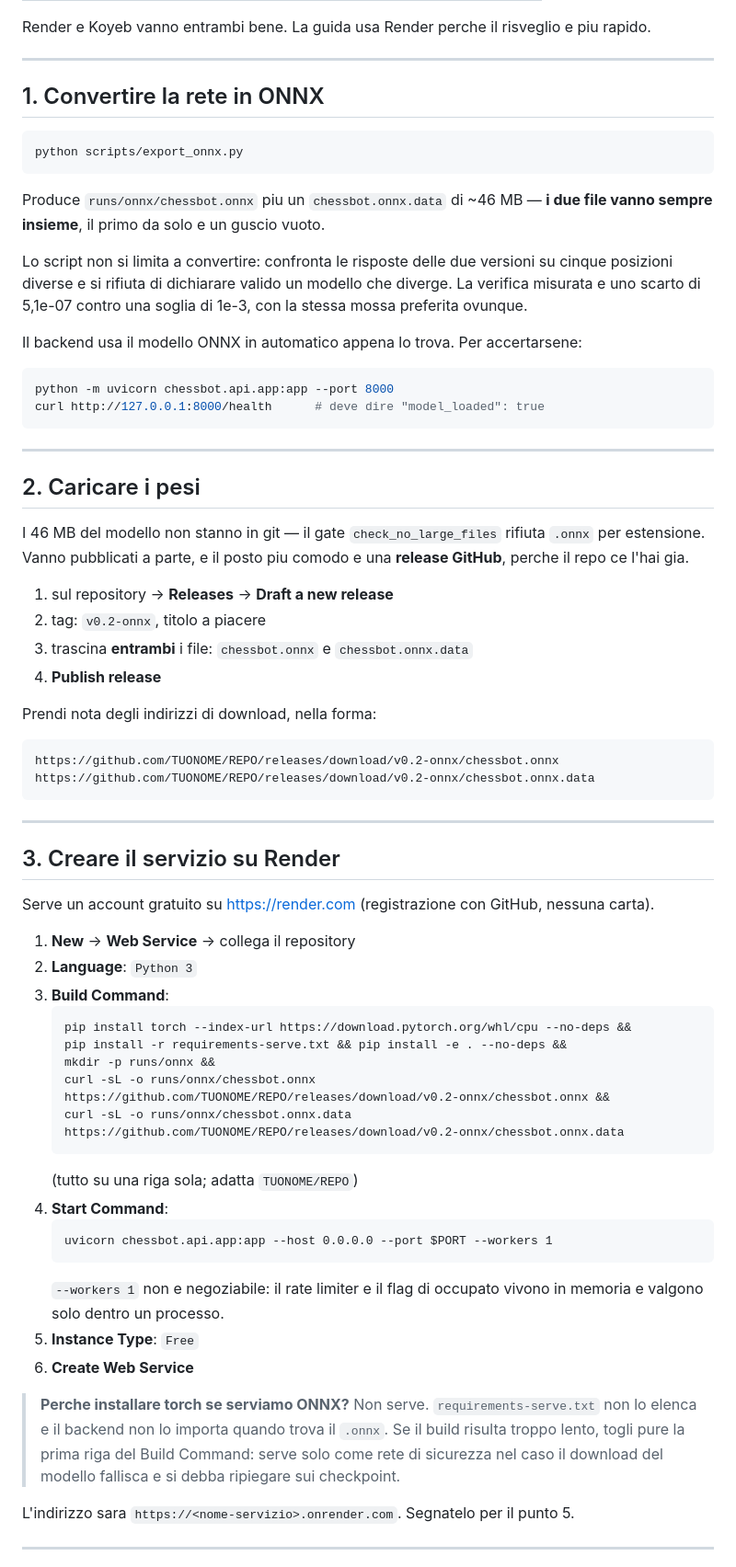
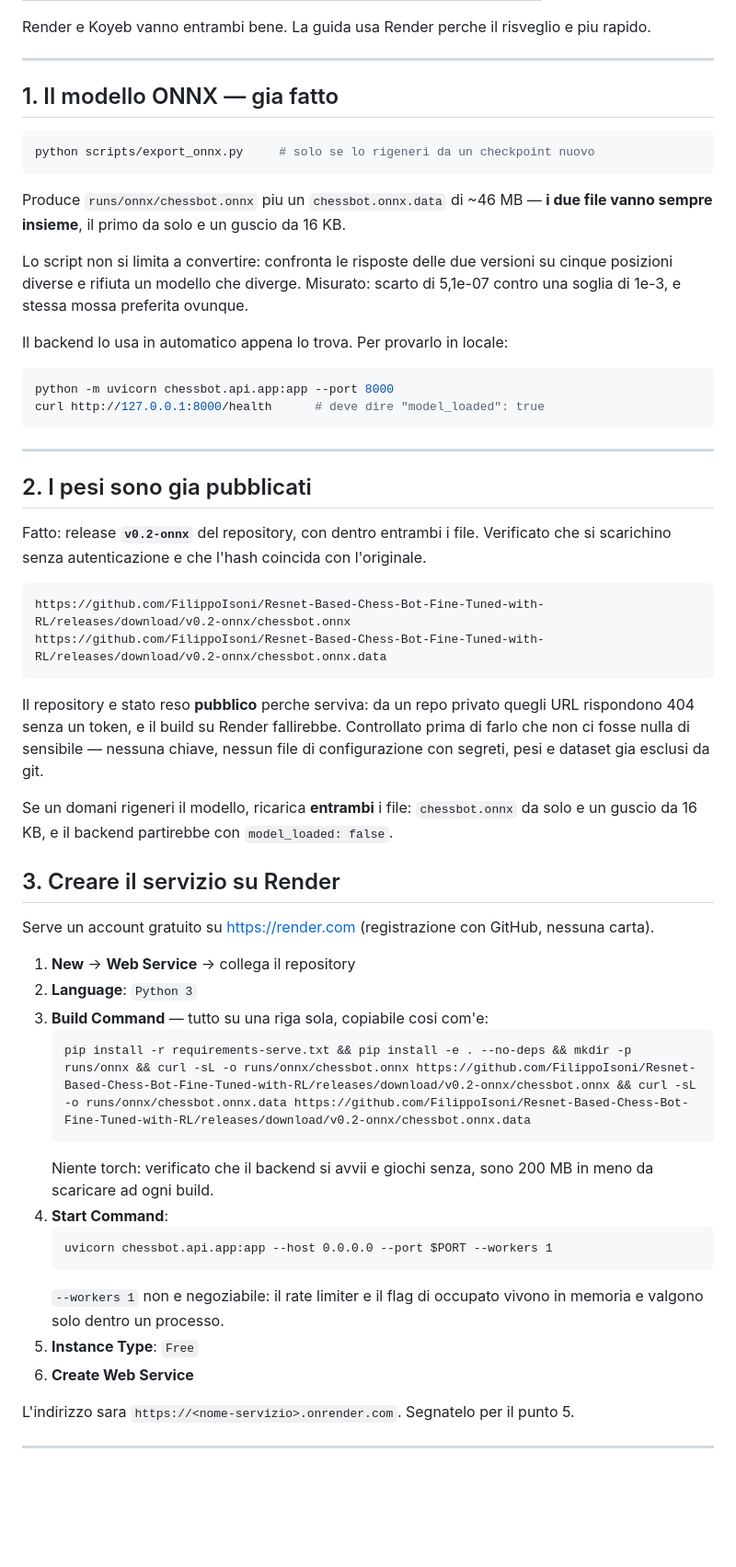
Before and after one commit to FilippoIsoni/Resnet-Based-Chess-Bot-Fine-Tuned-with-RL, a Markdown page: deploy/HOSTING.md, the part around one of its changes. Shown at 92% size. Rendered like a GitHub page; blank space fills up the shorter version.

Commit message:
Release v0.2-onnx pubblicata, guida con gli URL reali
Il modello e online come release del repository, con entrambi i file. Il
repository e stato reso pubblico perche era necessario: da un repo privato gli
URL di download rispondono 404 senza token, e il build su Render fallirebbe —
scoperto provando il download prima di arrivare a Render, non dopo dieci minuti
di build fallito.

Controllato prima di cambiare visibilita: nessuna chiave o credenziale nella
cronologia, nessun file di configurazione con segreti, pesi e dataset gia fuori
da git. Il file tracciato piu grande e uno script da 41 KB.

Verificato dopo: download anonimo riuscito, hash identici all'originale, e il
modello scaricato carica e produce inferenze.

Il Build Command della guida ora e copiabile cosi com'e, con gli URL veri, e
senza l'installazione di torch: il backend gira su onnxruntime e sono 200 MB in
meno per ogni build.

Co-Authored-By: Claude Opus 5 (1M context) <noreply@anthropic.com>

````diff
--- a/deploy/HOSTING.md
+++ b/deploy/HOSTING.md
@@ -35,21 +35,20 @@ Render e Koyeb vanno entrambi bene. La guida usa Render perche il risveglio e pi
 
 ---
 
-## 1. Convertire la rete in ONNX
+## 1. Il modello ONNX — gia fatto
 
 ```bash
-python scripts/export_onnx.py
+python scripts/export_onnx.py     # solo se lo rigeneri da un checkpoint nuovo
 ```
 
 Produce `runs/onnx/chessbot.onnx` piu un `chessbot.onnx.data` di ~46 MB — **i due file
-vanno sempre insieme**, il primo da solo e un guscio vuoto.
+vanno sempre insieme**, il primo da solo e un guscio da 16 KB.
 
 Lo script non si limita a convertire: confronta le risposte delle due versioni su cinque
-posizioni diverse e si rifiuta di dichiarare valido un modello che diverge. La verifica
-misurata e uno scarto di 5,1e-07 contro una soglia di 1e-3, con la stessa mossa preferita
-ovunque.
+posizioni diverse e rifiuta un modello che diverge. Misurato: scarto di 5,1e-07 contro una
+soglia di 1e-3, e stessa mossa preferita ovunque.
 
-Il backend usa il modello ONNX in automatico appena lo trova. Per accertarsene:
+Il backend lo usa in automatico appena lo trova. Per provarlo in locale:
 
 ```bash
 python -m uvicorn chessbot.api.app:app --port 8000
@@ -58,25 +57,23 @@ curl http://127.0.0.1:8000/health      # deve dire "model_loaded": true
 
 ---
 
-## 2. Caricare i pesi
+## 2. I pesi sono gia pubblicati
 
-I 46 MB del modello non stanno in git — il gate `check_no_large_files` rifiuta `.onnx` per
-estensione. Vanno pubblicati a parte, e il posto piu comodo e una **release GitHub**,
-perche il repo ce l'hai gia.
-
-1. sul repository -> **Releases** -> **Draft a new release**
-2. tag: `v0.2-onnx`, titolo a piacere
-3. trascina **entrambi** i file: `chessbot.onnx` e `chessbot.onnx.data`
-4. **Publish release**
-
-Prendi nota degli indirizzi di download, nella forma:
+Fatto: release **`v0.2-onnx`** del repository, con dentro entrambi i file. Verificato che
+si scarichino senza autenticazione e che l'hash coincida con l'originale.
 
 ```
-https://github.com/TUONOME/REPO/releases/download/v0.2-onnx/chessbot.onnx
-https://github.com/TUONOME/REPO/releases/download/v0.2-onnx/chessbot.onnx.data
+https://github.com/FilippoIsoni/Resnet-Based-Chess-Bot-Fine-Tuned-with-RL/releases/download/v0.2-onnx/chessbot.onnx
+https://github.com/FilippoIsoni/Resnet-Based-Chess-Bot-Fine-Tuned-with-RL/releases/download/v0.2-onnx/chessbot.onnx.data
 ```
 
----
+Il repository e stato reso **pubblico** perche serviva: da un repo privato quegli URL
+rispondono 404 senza un token, e il build su Render fallirebbe. Controllato prima di
+farlo che non ci fosse nulla di sensibile — nessuna chiave, nessun file di configurazione
+con segreti, pesi e dataset gia esclusi da git.
+
+Se un domani rigeneri il modello, ricarica **entrambi** i file: `chessbot.onnx` da solo e
+un guscio da 16 KB, e il backend partirebbe con `model_loaded: false`.
 
 ## 3. Creare il servizio su Render
 
@@ -84,15 +81,12 @@ Serve un account gratuito su https://render.com (registrazione con GitHub, nessu
 
 1. **New** -> **Web Service** -> collega il repository
 2. **Language**: `Python 3`
-3. **Build Command**:
+3. **Build Command** — tutto su una riga sola, copiabile cosi com'e:
    ```
-   pip install torch --index-url https://download.pytorch.org/whl/cpu --no-deps &&
-   pip install -r requirements-serve.txt && pip install -e . --no-deps &&
-   mkdir -p runs/onnx &&
-   curl -sL -o runs/onnx/chessbot.onnx https://github.com/TUONOME/REPO/releases/download/v0.2-onnx/chessbot.onnx &&
-   curl -sL -o runs/onnx/chessbot.onnx.data https://github.com/TUONOME/REPO/releases/download/v0.2-onnx/chessbot.onnx.data
+   pip install -r requirements-serve.txt && pip install -e . --no-deps && mkdir -p runs/onnx && curl -sL -o runs/onnx/chessbot.onnx https://github.com/FilippoIsoni/Resnet-Based-Chess-Bot-Fine-Tuned-with-RL/releases/download/v0.2-onnx/chessbot.onnx && curl -sL -o runs/onnx/chessbot.onnx.data https://github.com/FilippoIsoni/Resnet-Based-Chess-Bot-Fine-Tuned-with-RL/releases/download/v0.2-onnx/chessbot.onnx.data
    ```
-   (tutto su una riga sola; adatta `TUONOME/REPO`)
+   Niente torch: verificato che il backend si avvii e giochi senza, sono 200 MB in meno
+   da scaricare ad ogni build.
 4. **Start Command**:
    ```
    uvicorn chessbot.api.app:app --host 0.0.0.0 --port $PORT --workers 1
@@ -101,11 +95,6 @@ Serve un account gratuito su https://render.com (registrazione con GitHub, nessu
    memoria e valgono solo dentro un processo.
 5. **Instance Type**: `Free`
 6. **Create Web Service**
-
-> **Perche installare torch se serviamo ONNX?** Non serve. `requirements-serve.txt` non lo
-> elenca e il backend non lo importa quando trova il `.onnx`. Se il build risulta troppo
-> lento, togli pure la prima riga del Build Command: serve solo come rete di sicurezza nel
-> caso il download del modello fallisca e si debba ripiegare sui checkpoint.
 
 L'indirizzo sara `https://<nome-servizio>.onrender.com`. Segnatelo per il punto 5.
 
````
Also changed, not shown: other parts of deploy/HOSTING.md (+5 -3 lines).
